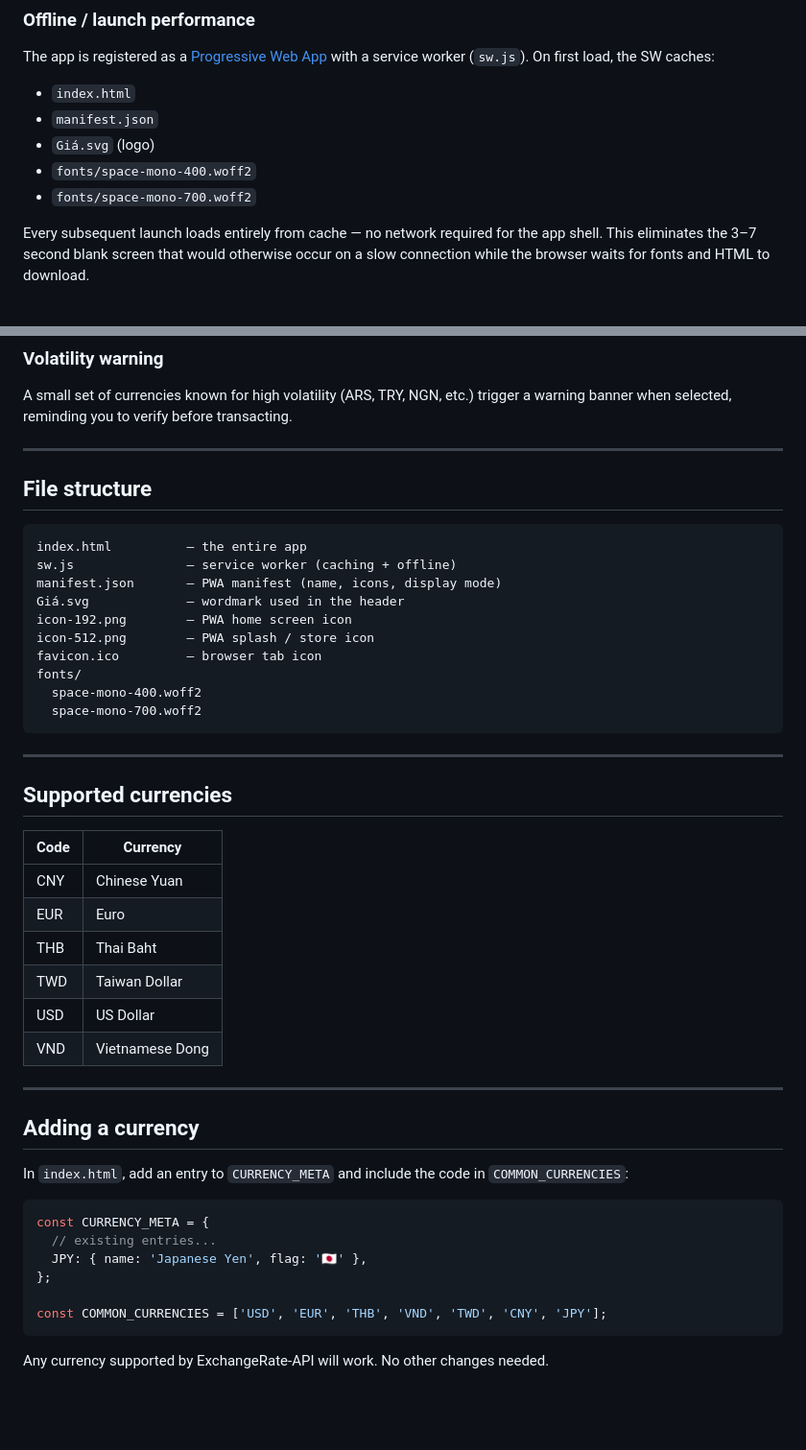
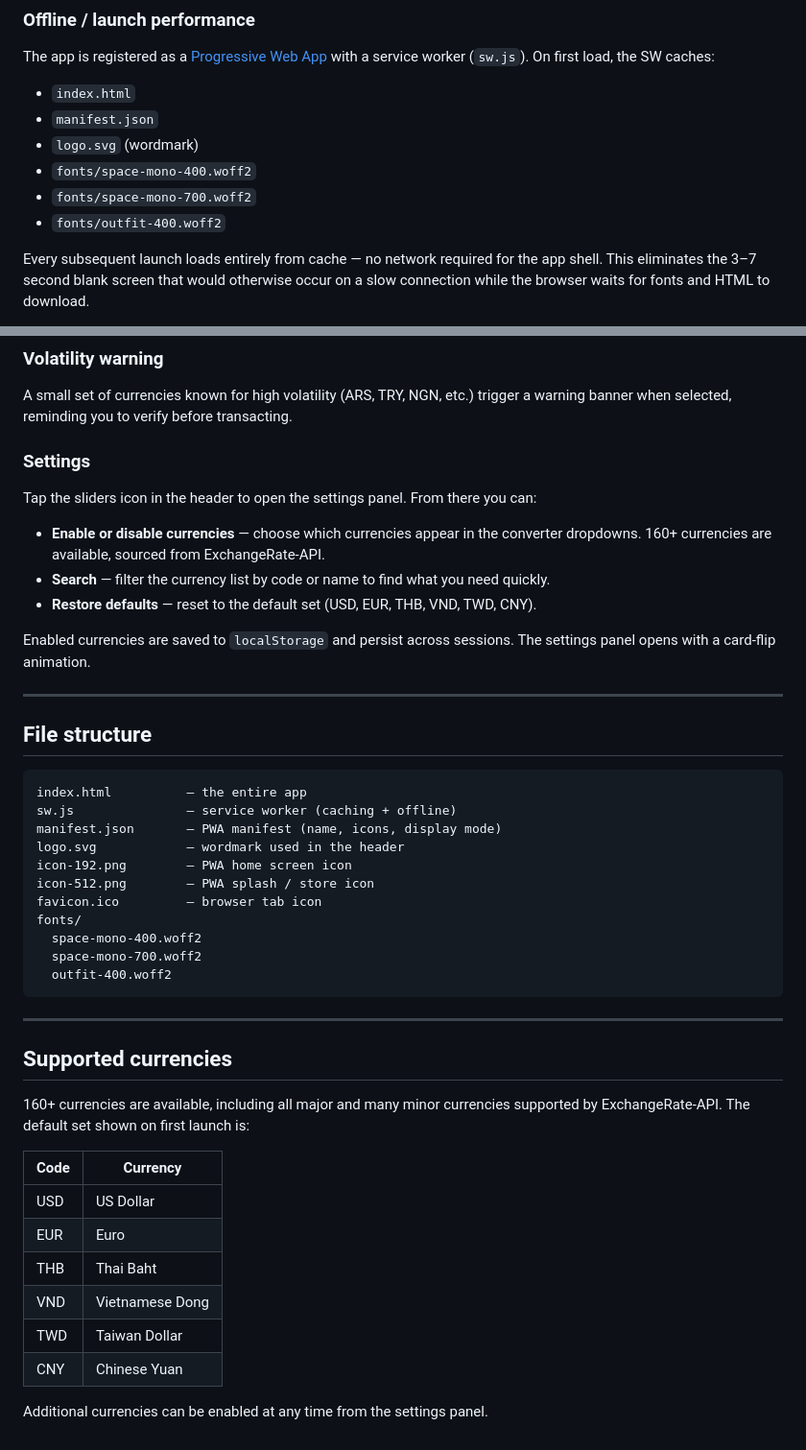
Before and after one commit to alexkatzen/currency-converter, a Markdown page: README.md, 2 parts joined by grey strips. Shown at 96% size. Drawn GitHub-style; blank space fills up the shorter version.

Commit message:
Update README to reflect settings feature and current file structure

````diff
--- a/README.md
+++ b/README.md
@@ -30,9 +30,10 @@ The app is registered as a [Progressive Web App](https://developer.mozilla.org/e
 
 - `index.html`
 - `manifest.json`
-- `Giá.svg` (logo)
+- `logo.svg` (wordmark)
 - `fonts/space-mono-400.woff2`
 - `fonts/space-mono-700.woff2`
+- `fonts/outfit-400.woff2`
 
 Every subsequent launch loads entirely from cache — no network required for the app shell. This eliminates the 3–7 second blank screen that would otherwise occur on a slow connection while the browser waits for fonts and HTML to download.
 
@@ -52,6 +53,16 @@ If you're offline but have a cached rate, the app shows READY and converts using
 
 A small set of currencies known for high volatility (ARS, TRY, NGN, etc.) trigger a warning banner when selected, reminding you to verify before transacting.
 
+### Settings
+
+Tap the sliders icon in the header to open the settings panel. From there you can:
+
+- **Enable or disable currencies** — choose which currencies appear in the converter dropdowns. 160+ currencies are available, sourced from ExchangeRate-API.
+- **Search** — filter the currency list by code or name to find what you need quickly.
+- **Restore defaults** — reset to the default set (USD, EUR, THB, VND, TWD, CNY).
+
+Enabled currencies are saved to `localStorage` and persist across sessions. The settings panel opens with a card-flip animation.
+
 ---
 
 ## File structure
@@ -60,41 +71,29 @@ A small set of currencies known for high volatility (ARS, TRY, NGN, etc.) trigge
 index.html          — the entire app
 sw.js               — service worker (caching + offline)
 manifest.json       — PWA manifest (name, icons, display mode)
-Giá.svg             — wordmark used in the header
+logo.svg            — wordmark used in the header
 icon-192.png        — PWA home screen icon
 icon-512.png        — PWA splash / store icon
 favicon.ico         — browser tab icon
 fonts/
   space-mono-400.woff2
   space-mono-700.woff2
+  outfit-400.woff2
 ```
 
 ---
 
 ## Supported currencies
 
-| Code | Currency         |
-|------|-----------------|
-| CNY  | Chinese Yuan     |
-| EUR  | Euro             |
-| THB  | Thai Baht        |
-| TWD  | Taiwan Dollar    |
-| USD  | US Dollar        |
-| VND  | Vietnamese Dong  |
+160+ currencies are available, including all major and many minor currencies supported by ExchangeRate-API. The default set shown on first launch is:
 
----
+| Code | Currency        |
+|------|----------------|
+| USD  | US Dollar       |
+| EUR  | Euro            |
+| THB  | Thai Baht       |
+| VND  | Vietnamese Dong |
+| TWD  | Taiwan Dollar   |
+| CNY  | Chinese Yuan    |
 
-## Adding a currency
-
-In `index.html`, add an entry to `CURRENCY_META` and include the code in `COMMON_CURRENCIES`:
-
-```js
-const CURRENCY_META = {
-  // existing entries...
-  JPY: { name: 'Japanese Yen', flag: '🇯🇵' },
-};
-
-const COMMON_CURRENCIES = ['USD', 'EUR', 'THB', 'VND', 'TWD', 'CNY', 'JPY'];
-```
-
-Any currency supported by ExchangeRate-API will work. No other changes needed.
+Additional currencies can be enabled at any time from the settings panel.
````
